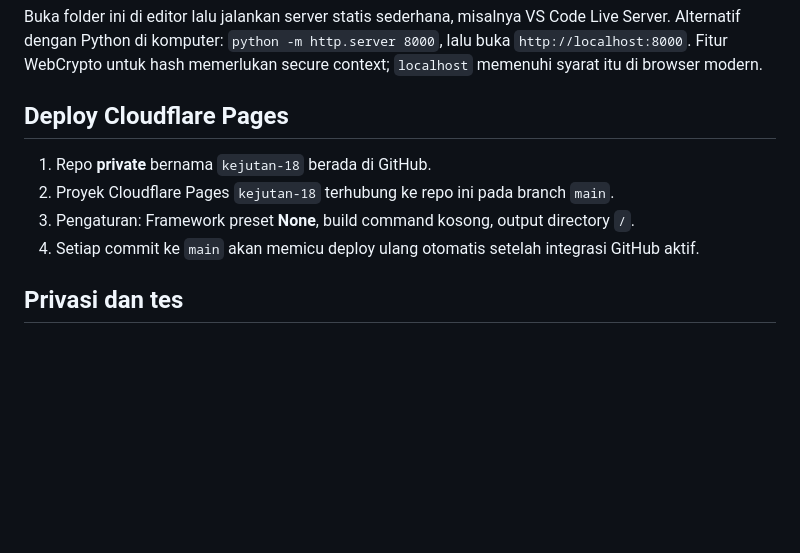
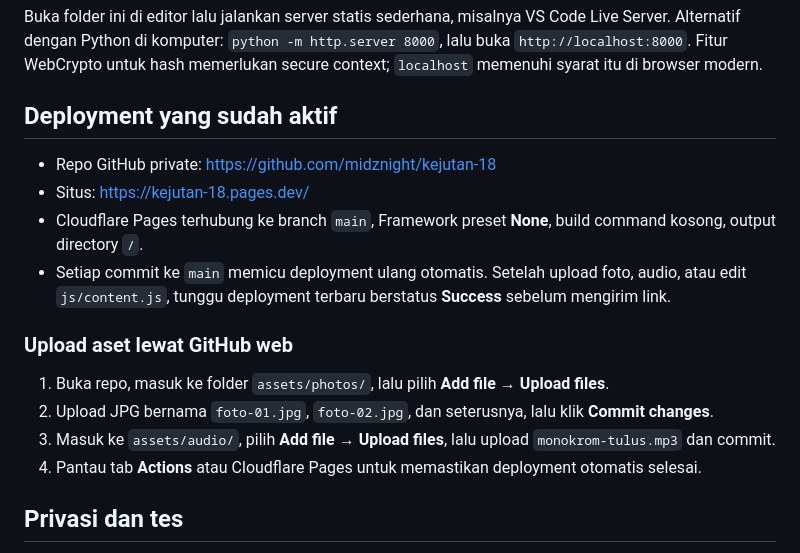
Before and after one commit to midznight/kejutan-18, a Markdown page: README.md, the part around the change. Drawn GitHub-style; blank space fills up the shorter version.

Commit message:
docs: document live Pages deployment and asset uploads

```diff
--- a/README.md
+++ b/README.md
@@ -38,12 +38,19 @@ Upload file lagu ke `assets/audio/monokrom-tulus.mp3`. File tidak disertakan kar
 
 Buka folder ini di editor lalu jalankan server statis sederhana, misalnya VS Code Live Server. Alternatif dengan Python di komputer: `python -m http.server 8000`, lalu buka `http://localhost:8000`. Fitur WebCrypto untuk hash memerlukan secure context; `localhost` memenuhi syarat itu di browser modern.
 
-## Deploy Cloudflare Pages
+## Deployment yang sudah aktif
 
-1. Repo **private** bernama `kejutan-18` berada di GitHub.
-2. Proyek Cloudflare Pages `kejutan-18` terhubung ke repo ini pada branch `main`.
-3. Pengaturan: Framework preset **None**, build command kosong, output directory `/`.
-4. Setiap commit ke `main` akan memicu deploy ulang otomatis setelah integrasi GitHub aktif.
+- Repo GitHub private: https://github.com/midznight/kejutan-18
+- Situs: https://kejutan-18.pages.dev/
+- Cloudflare Pages terhubung ke branch `main`, Framework preset **None**, build command kosong, output directory `/`.
+- Setiap commit ke `main` memicu deployment ulang otomatis. Setelah upload foto, audio, atau edit `js/content.js`, tunggu deployment terbaru berstatus **Success** sebelum mengirim link.
+
+### Upload aset lewat GitHub web
+
+1. Buka repo, masuk ke folder `assets/photos/`, lalu pilih **Add file → Upload files**.
+2. Upload JPG bernama `foto-01.jpg`, `foto-02.jpg`, dan seterusnya, lalu klik **Commit changes**.
+3. Masuk ke `assets/audio/`, pilih **Add file → Upload files**, lalu upload `monokrom-tulus.mp3` dan commit.
+4. Pantau tab **Actions** atau Cloudflare Pages untuk memastikan deployment otomatis selesai.
 
 ## Privasi dan tes
 
```
